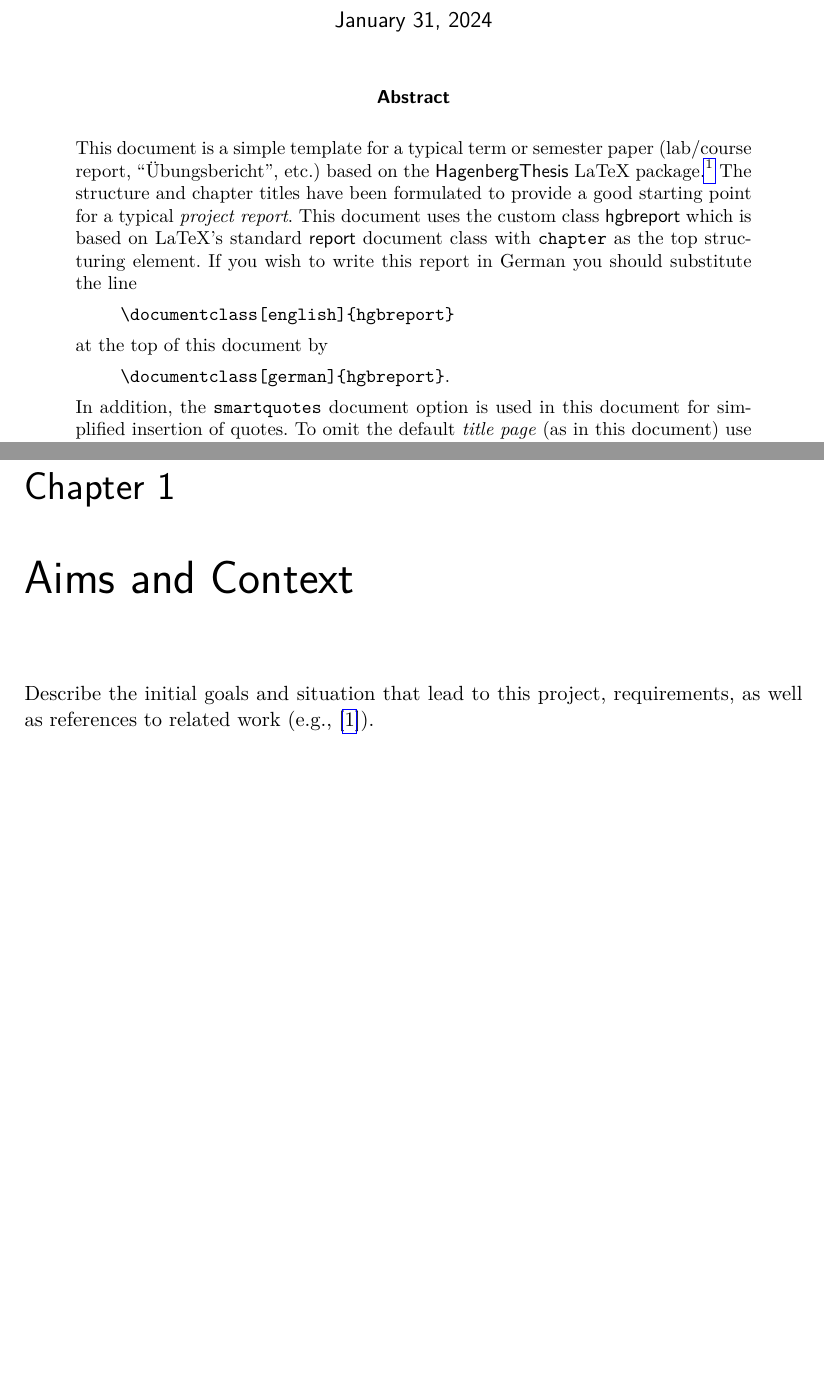
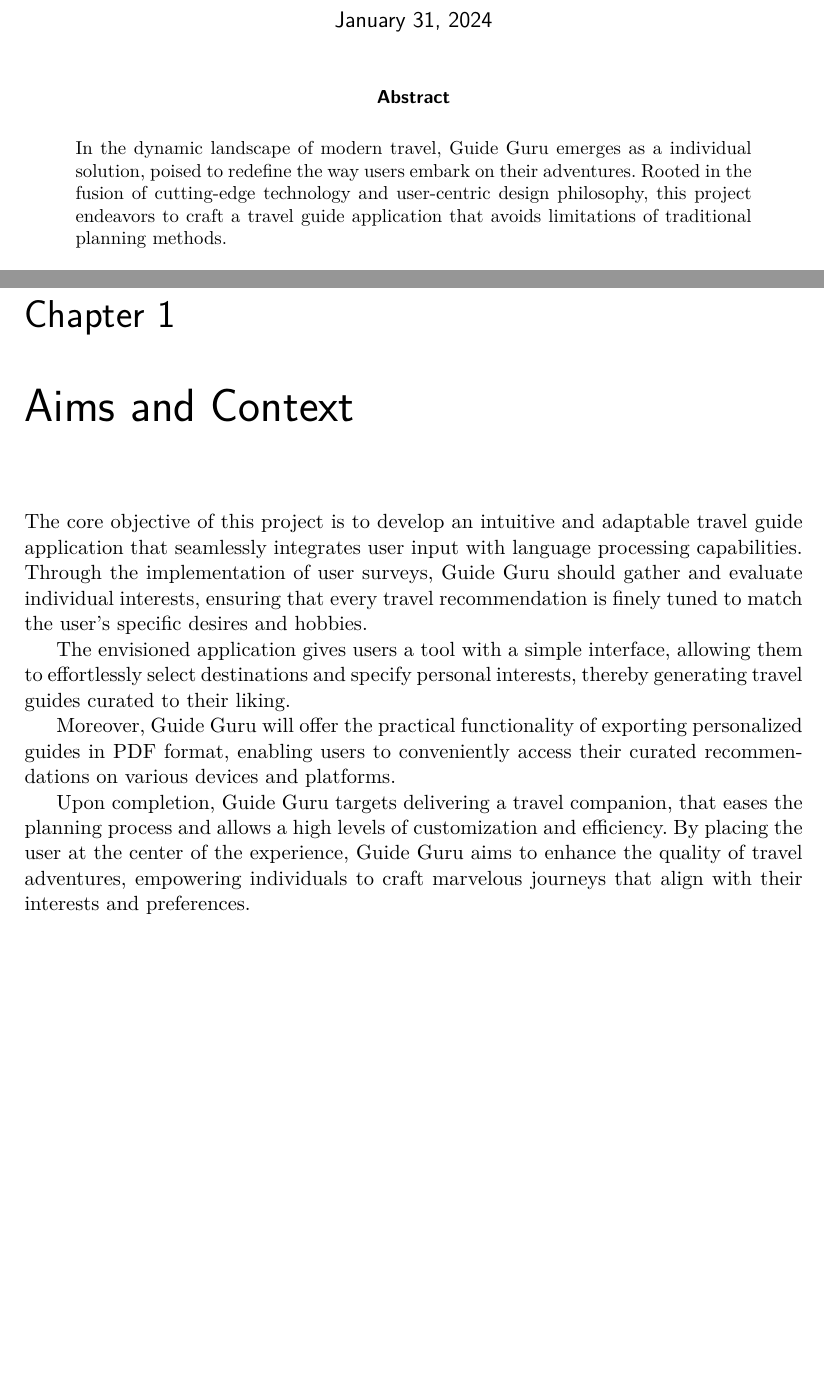
Before and after one commit to LeitnerVeronika/Report_GuideGuru, a LaTeX document (main.tex): two parts of pages 1 and 3 of 8, joined at a grey line, cut so that both start at the same text, the shorter picture padded with empty space. Compiled offline with pdfLaTeX.

Commit message:
Add Abstract and Aims of the project

```diff
--- a/main.tex
+++ b/main.tex
@@ -35,32 +35,4 @@
 %%%-----------------------------------------------------------------------------
 
 \begin{abstract}\noindent
-This document is a simple template for a typical term or semester paper
-(lab/course report, "Übungsbericht", \etc) based on the \textsf{HagenbergThesis}
-\latex package.%
-\footnote{See \url{https://github.com/Digital-Media/HagenbergThesis} for the
-	most current version and additional examples. This repository also provides
-	a good introduction and useful hints for authoring academic texts with
-	LaTeX.}
-The structure and chapter titles have been formulated to provide a good
-starting point for a typical \emph{project report}. This document uses the
-custom class \textsf{hgbreport} which is based on \latex's standard
-\textsf{report} document class with \texttt{chapter} as the top structuring
-element. If you wish to write this report in German you should substitute the
-line
-%
-\begin{quote}
-	\verb!\documentclass[english]{hgbreport}!
-\end{quote}
-%
-at the top of this document by
-%
-\begin{quote}
-	\verb!\documentclass[german]{hgbreport}!.
-\end{quote}
-%
-In addition, the \texttt{smartquotes} document option is used in this document
-for simplified insertion of quotes. To omit the default \emph{title page}
-(as in this document) use the \texttt{notitlepage} option, \eg,
-%
-\begin{quote}
+In the dynamic landscape of modern travel, Guide Guru emerges as a individual solution, poised to redefine the way users embark on their adventures. Rooted in the fusion of cutting-edge technology and user-centric design philosophy, this project endeavors to craft a travel guide application that avoids limitations of traditional planning methods.
@@ -83,8 +52,13 @@ Use the abstract to provide a short summary of the document's contents.
 \chapter{Aims and Context}
 %%%-----------------------------------------------------------------------------
 
-Describe the initial goals and situation that lead to this project,
-requirements, as well as references to related work (\eg, \cite{Higham2020}).
+The core objective of this project is to develop an intuitive and adaptable travel guide application that seamlessly integrates user input with language processing capabilities. Through the implementation of user surveys, Guide Guru should gather and evaluate individual interests, ensuring that every travel recommendation is finely tuned to match the user's specific desires and hobbies.
+
+The envisioned application gives users a tool with a simple interface, allowing them to effortlessly select destinations and specify personal interests, thereby generating travel guides curated to their liking.
+
+Moreover, Guide Guru will offer the practical functionality of exporting personalized guides in PDF format, enabling users to conveniently access their curated recommendations on various devices and platforms.
+
+Upon completion, Guide Guru targets delivering a travel companion, that eases the planning process and allows a high levels of customization and efficiency. By placing the user at the center of the experience, Guide Guru aims to enhance the quality of travel adventures, empowering individuals to craft marvelous journeys that align with their interests and preferences.
 
 %%%-----------------------------------------------------------------------------
 \chapter{Project Details}
```
Also changed, not shown: main.pdf, main.tex (9 more changed lines), 5 other files.
